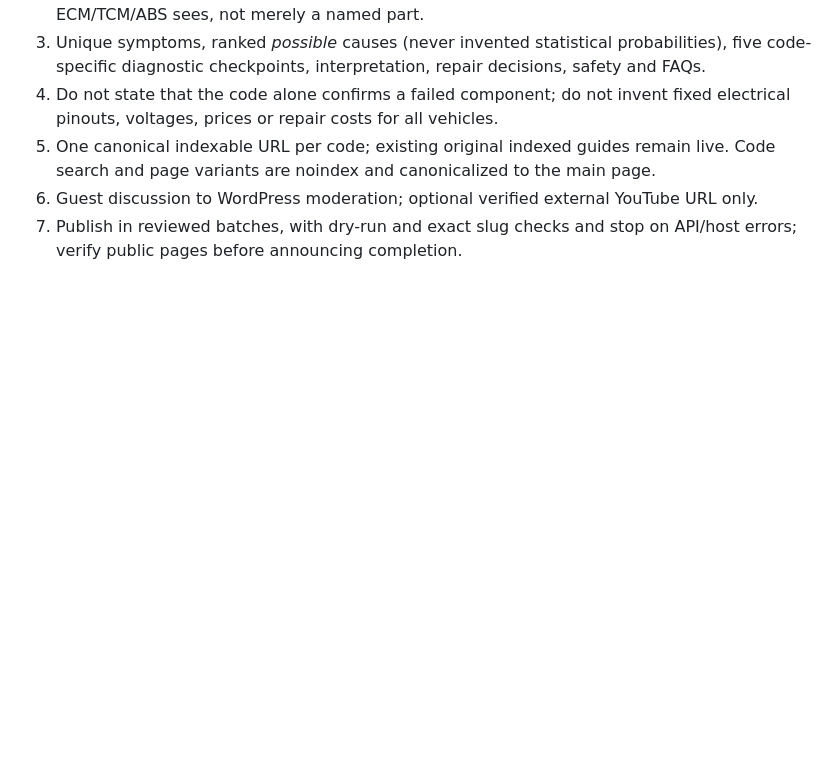
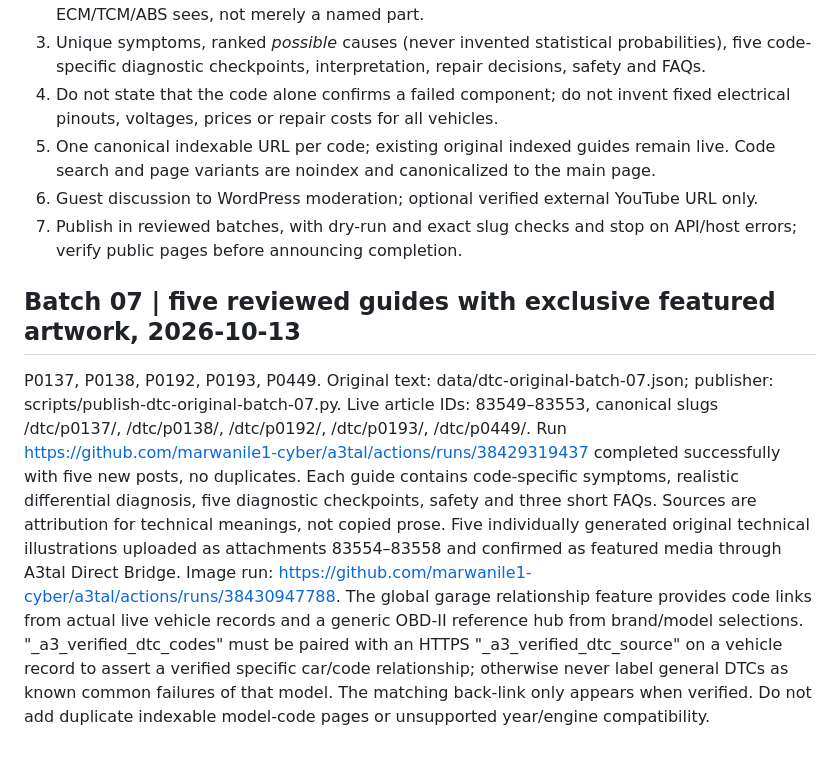
Before and after one commit to marwanile1-cyber/a3tal, a Markdown page: data/dtc-arabic-expansion-roadmap.md, the part around the change. Drawn GitHub-style; blank space fills up the shorter version.

Commit message:
docs(dtc): log verified five-guide batch, featured art and model association criteria

```diff
--- a/data/dtc-arabic-expansion-roadmap.md
+++ b/data/dtc-arabic-expansion-roadmap.md
@@ -74,3 +74,13 @@ Specific B/C codes must be checked against make/year and manufacturer service da
 5. One canonical indexable URL per code; existing original indexed guides remain live. Code search and page variants are noindex and canonicalized to the main page.
 6. Guest discussion to WordPress moderation; optional verified external YouTube URL only.
 7. Publish in reviewed batches, with dry-run and exact slug checks and stop on API/host errors; verify public pages before announcing completion.
+
+
+## Batch 07 | five reviewed guides with exclusive featured artwork, 2026-10-13
+P0137, P0138, P0192, P0193, P0449.
+Original text: data/dtc-original-batch-07.json; publisher: scripts/publish-dtc-original-batch-07.py.
+Live article IDs: 83549–83553, canonical slugs /dtc/p0137/, /dtc/p0138/, /dtc/p0192/, /dtc/p0193/, /dtc/p0449/.
+Run https://github.com/marwanile1-cyber/a3tal/actions/runs/38429319437 completed successfully with five new posts, no duplicates.
+Each guide contains code-specific symptoms, realistic differential diagnosis, five diagnostic checkpoints, safety and three short FAQs. Sources are attribution for technical meanings, not copied prose.
+Five individually generated original technical illustrations uploaded as attachments 83554–83558 and confirmed as featured media through A3tal Direct Bridge. Image run: https://github.com/marwanile1-cyber/a3tal/actions/runs/38430947788.
+The global garage relationship feature provides code links from actual live vehicle records and a generic OBD-II reference hub from brand/model selections. "_a3_verified_dtc_codes" must be paired with an HTTPS "_a3_verified_dtc_source" on a vehicle record to assert a verified specific car/code relationship; otherwise never label general DTCs as known common failures of that model. The matching back-link only appears when verified. Do not add duplicate indexable model-code pages or unsupported year/engine compatibility.
```
